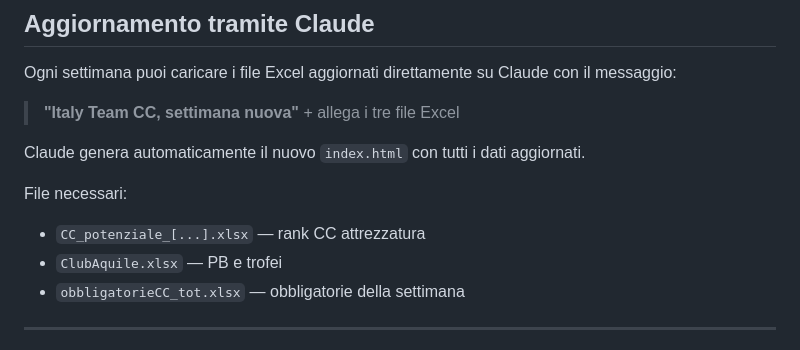
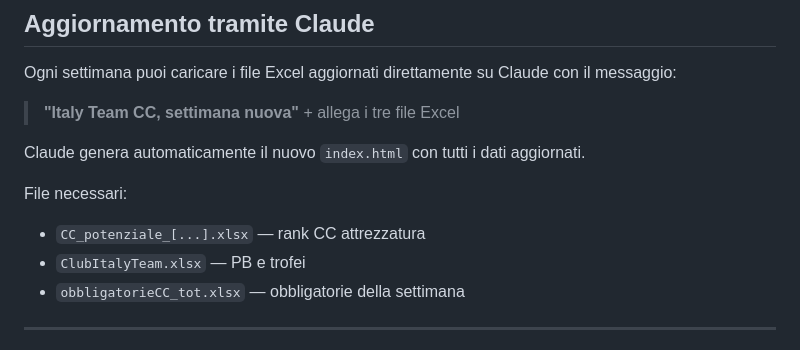
Before and after one commit to sergiocosi/aquile, a Markdown page: README.md, the part around the change. Rendered like a GitHub page.

```diff
--- a/README.md
+++ b/README.md
@@ -89,7 +89,7 @@ Claude genera automaticamente il nuovo `index.html` con tutti i dati aggiornati.
 
 File necessari:
 - `CC_potenziale_[...].xlsx` — rank CC attrezzatura
-- `ClubAquile.xlsx` — PB e trofei
+- `ClubItalyTeam.xlsx` — PB e trofei
 - `obbligatorieCC_tot.xlsx` — obbligatorie della settimana
 
 ---
```
